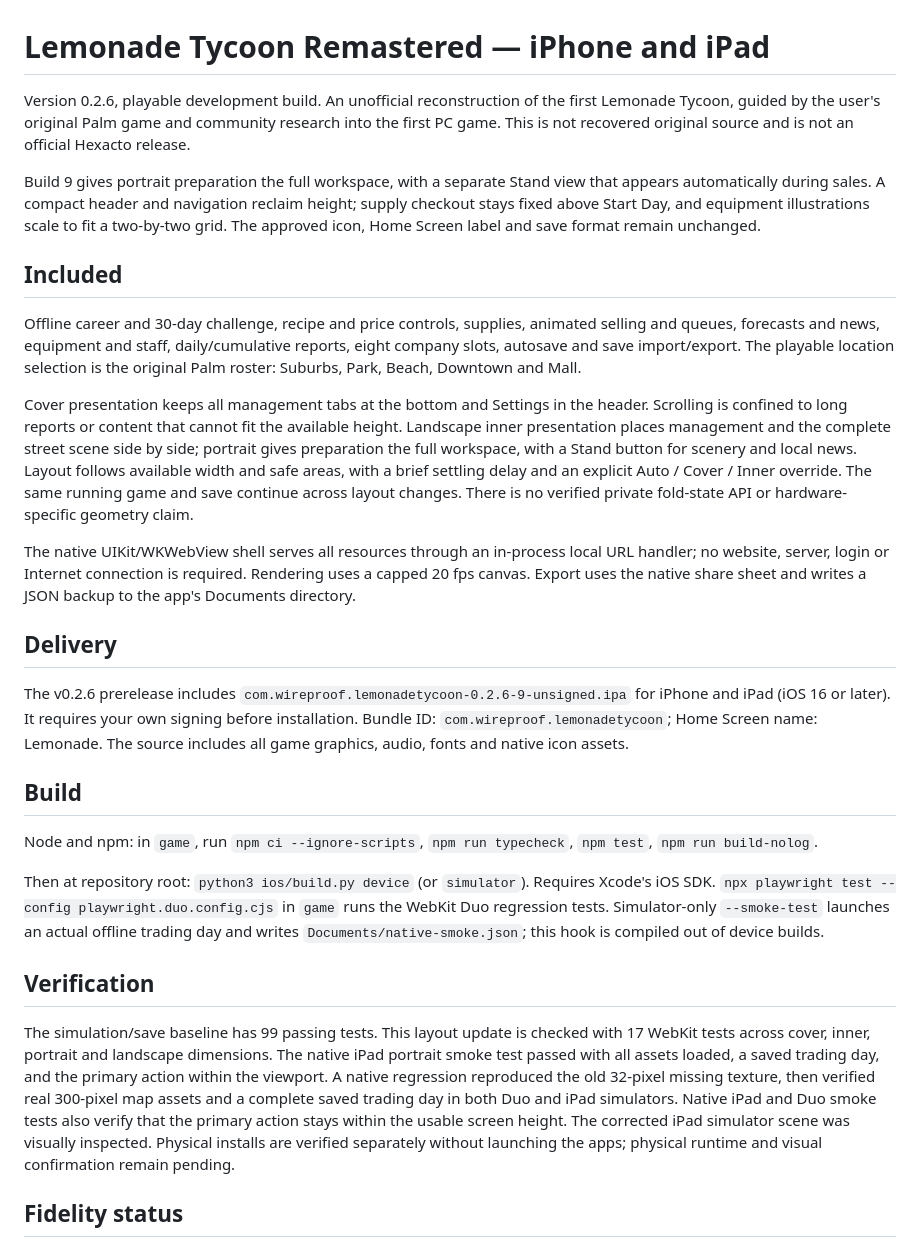
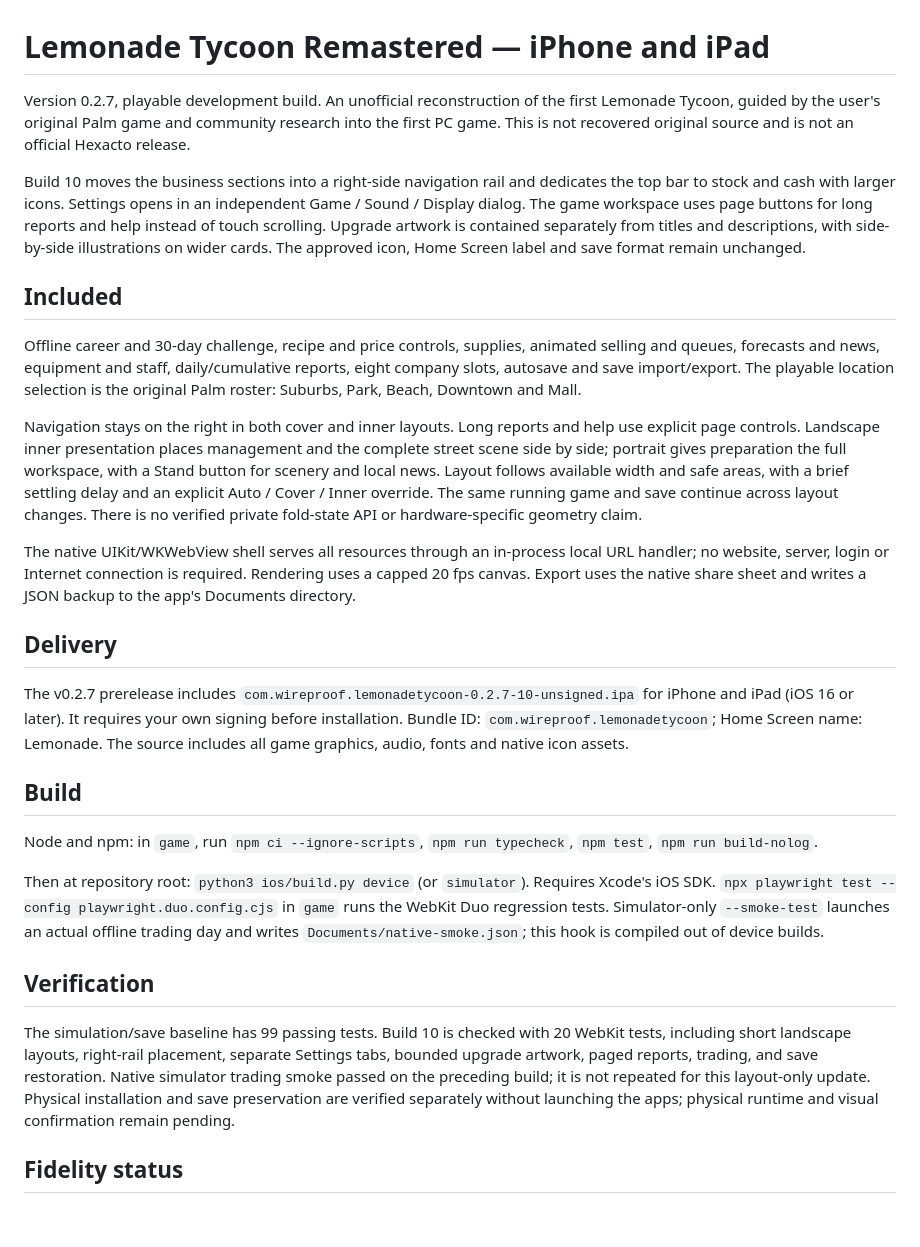
Before and after one commit to wireproof/LemonadeTycoon, a Markdown page: README.md, the part around one of its changes. Drawn GitHub-style; blank space fills up the shorter version.

```diff
--- a/README.md
+++ b/README.md
@@ -1,20 +1,20 @@
 # Lemonade Tycoon Remastered — iPhone and iPad
 
-Version 0.2.6, playable development build. An unofficial reconstruction of the first Lemonade Tycoon, guided by the user's original Palm game and community research into the first PC game. This is not recovered original source and is not an official Hexacto release.
+Version 0.2.7, playable development build. An unofficial reconstruction of the first Lemonade Tycoon, guided by the user's original Palm game and community research into the first PC game. This is not recovered original source and is not an official Hexacto release.
 
-Build 9 gives portrait preparation the full workspace, with a separate Stand view that appears automatically during sales. A compact header and navigation reclaim height; supply checkout stays fixed above Start Day, and equipment illustrations scale to fit a two-by-two grid. The approved icon, Home Screen label and save format remain unchanged.
+Build 10 moves the business sections into a right-side navigation rail and dedicates the top bar to stock and cash with larger icons. Settings opens in an independent Game / Sound / Display dialog. The game workspace uses page buttons for long reports and help instead of touch scrolling. Upgrade artwork is contained separately from titles and descriptions, with side-by-side illustrations on wider cards. The approved icon, Home Screen label and save format remain unchanged.
 
 ## Included
 
 Offline career and 30-day challenge, recipe and price controls, supplies, animated selling and queues, forecasts and news, equipment and staff, daily/cumulative reports, eight company slots, autosave and save import/export. The playable location selection is the original Palm roster: Suburbs, Park, Beach, Downtown and Mall.
 
-Cover presentation keeps all management tabs at the bottom and Settings in the header. Scrolling is confined to long reports or content that cannot fit the available height. Landscape inner presentation places management and the complete street scene side by side; portrait gives preparation the full workspace, with a Stand button for scenery and local news. Layout follows available width and safe areas, with a brief settling delay and an explicit Auto / Cover / Inner override. The same running game and save continue across layout changes. There is no verified private fold-state API or hardware-specific geometry claim.
+Navigation stays on the right in both cover and inner layouts. Long reports and help use explicit page controls. Landscape inner presentation places management and the complete street scene side by side; portrait gives preparation the full workspace, with a Stand button for scenery and local news. Layout follows available width and safe areas, with a brief settling delay and an explicit Auto / Cover / Inner override. The same running game and save continue across layout changes. There is no verified private fold-state API or hardware-specific geometry claim.
 
 The native UIKit/WKWebView shell serves all resources through an in-process local URL handler; no website, server, login or Internet connection is required. Rendering uses a capped 20 fps canvas. Export uses the native share sheet and writes a JSON backup to the app's Documents directory.
 
 ## Delivery
 
-The v0.2.6 prerelease includes `com.wireproof.lemonadetycoon-0.2.6-9-unsigned.ipa` for iPhone and iPad (iOS 16 or later). It requires your own signing before installation. Bundle ID: `com.wireproof.lemonadetycoon`; Home Screen name: Lemonade. The source includes all game graphics, audio, fonts and native icon assets.
+The v0.2.7 prerelease includes `com.wireproof.lemonadetycoon-0.2.7-10-unsigned.ipa` for iPhone and iPad (iOS 16 or later). It requires your own signing before installation. Bundle ID: `com.wireproof.lemonadetycoon`; Home Screen name: Lemonade. The source includes all game graphics, audio, fonts and native icon assets.
 
 ## Build
 
@@ -24,7 +24,7 @@ Then at repository root: `python3 ios/build.py device` (or `simulator`). Require
 
 ## Verification
 
-The simulation/save baseline has 99 passing tests. This layout update is checked with 17 WebKit tests across cover, inner, portrait and landscape dimensions. The native iPad portrait smoke test passed with all assets loaded, a saved trading day, and the primary action within the viewport. A native regression reproduced the old 32-pixel missing texture, then verified real 300-pixel map assets and a complete saved trading day in both Duo and iPad simulators. Native iPad and Duo smoke tests also verify that the primary action stays within the usable screen height. The corrected iPad simulator scene was visually inspected. Physical installs are verified separately without launching the apps; physical runtime and visual confirmation remain pending.
+The simulation/save baseline has 99 passing tests. Build 10 is checked with 20 WebKit tests, including short landscape layouts, right-rail placement, separate Settings tabs, bounded upgrade artwork, paged reports, trading, and save restoration. Native simulator trading smoke passed on the preceding build; it is not repeated for this layout-only update. Physical installation and save preservation are verified separately without launching the apps; physical runtime and visual confirmation remain pending.
 
 ## Fidelity status
 
```
Also changed, not shown: other parts of README.md (+2 -2 lines), docs/screenshots/right-rail-upgrades.png (added), docs/screenshots/settings-panel.png (added), 7 other files.
